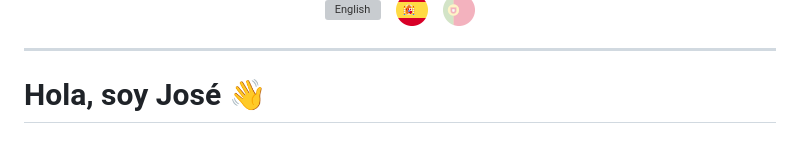
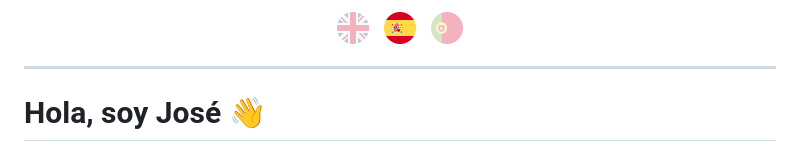
Before and after one commit to arjfabian/arjfabian, a Markdown page: README_es.md, the part around the change. Drawn GitHub-style; grey boxes are pictures that could not be loaded.

```diff
--- a/README_es.md
+++ b/README_es.md
@@ -1,5 +1,5 @@
 <div align="center">
-    <a href="README.md"><img src="./assets/icons-flags/gb0.png" alt="English" /></a>
+    <a href="README.md"><img src="./assets/icons-flags/en0.png" alt="English" /></a>
     <img src="./assets/icons-flags/_.png" />
     <img src="./assets/icons-flags/es1.png" alt="Español" />
     <img src="./assets/icons-flags/_.png" />
```
Also changed, not shown: README.md (+1 -1 lines), README_pt.md (+1 -1 lines).
